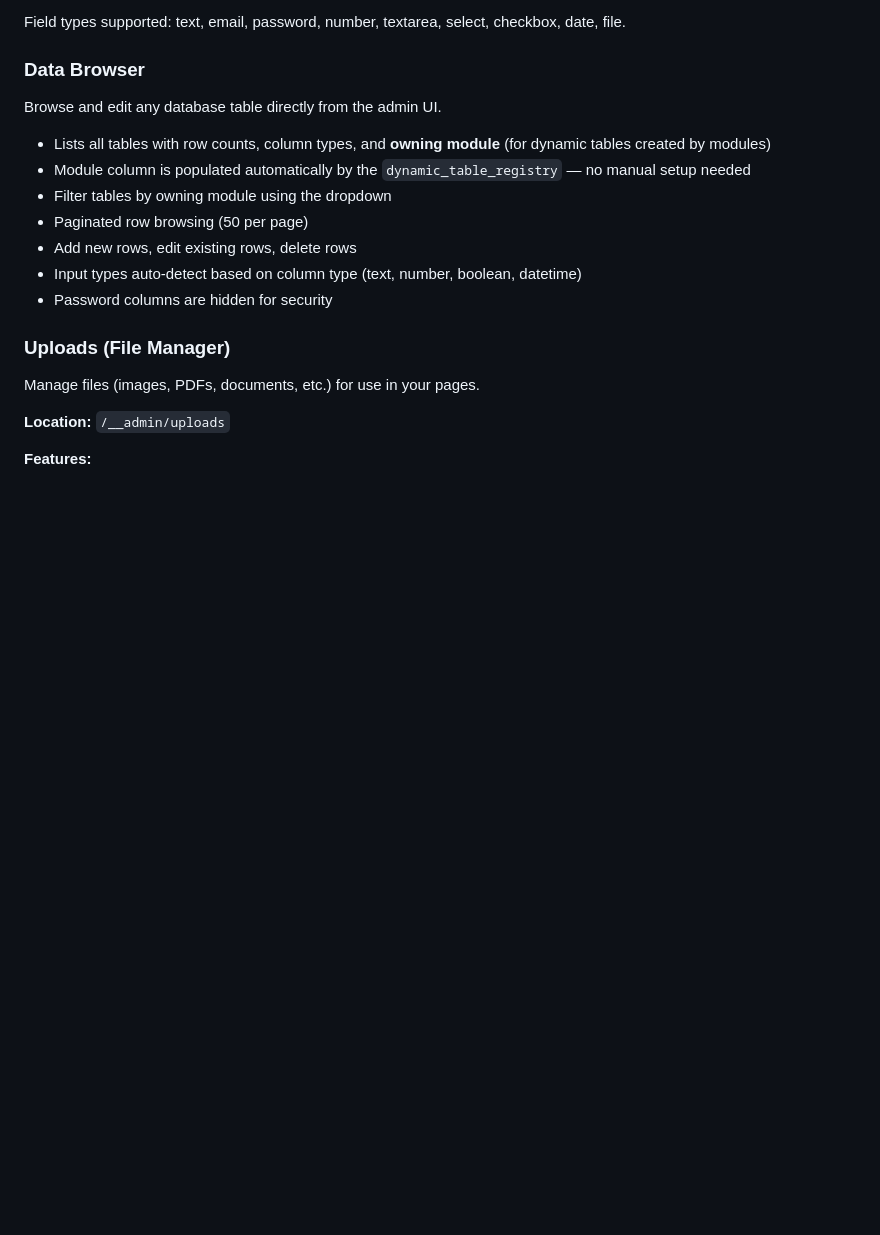
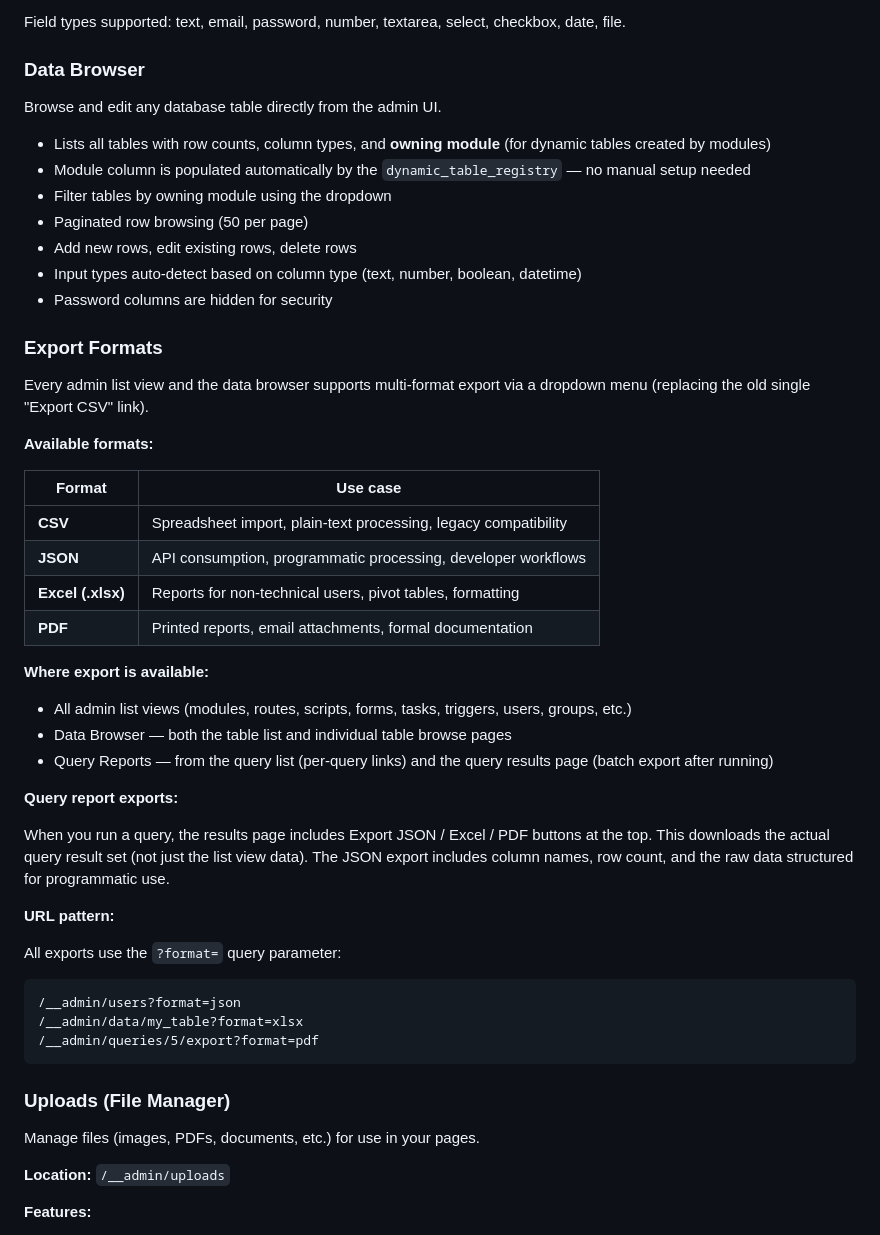
Before and after one commit to Nurb4000/PythonAppFoundry, a Markdown page: ADMIN_AND_DEVELOPER_GUIDE.md, the part around the change. GitHub-like rendering; blank space fills up the shorter version.

````diff
--- a/ADMIN_AND_DEVELOPER_GUIDE.md
+++ b/ADMIN_AND_DEVELOPER_GUIDE.md
@@ -150,6 +150,38 @@ Browse and edit any database table directly from the admin UI.
 - Add new rows, edit existing rows, delete rows
 - Input types auto-detect based on column type (text, number, boolean, datetime)
 - Password columns are hidden for security
+
+### Export Formats
+
+Every admin list view and the data browser supports multi-format export via a dropdown menu (replacing the old single "Export CSV" link).
+
+**Available formats:**
+
+| Format | Use case |
+|--------|----------|
+| **CSV** | Spreadsheet import, plain-text processing, legacy compatibility |
+| **JSON** | API consumption, programmatic processing, developer workflows |
+| **Excel (.xlsx)** | Reports for non-technical users, pivot tables, formatting |
+| **PDF** | Printed reports, email attachments, formal documentation |
+
+**Where export is available:**
+
+- All admin list views (modules, routes, scripts, forms, tasks, triggers, users, groups, etc.)
+- Data Browser — both the table list and individual table browse pages
+- Query Reports — from the query list (per-query links) and the query results page (batch export after running)
+
+**Query report exports:**
+
+When you run a query, the results page includes Export JSON / Excel / PDF buttons at the top. This downloads the actual query result set (not just the list view data). The JSON export includes column names, row count, and the raw data structured for programmatic use.
+
+**URL pattern:**
+
+All exports use the `?format=` query parameter:
+```
+/__admin/users?format=json
+/__admin/data/my_table?format=xlsx
+/__admin/queries/5/export?format=pdf
+```
 
 ### Uploads (File Manager)
 Manage files (images, PDFs, documents, etc.) for use in your pages.
````
Also changed, not shown: CONTRIBUTOR_GUIDE.md (+6 -5 lines), README.md (+2 -2 lines).
